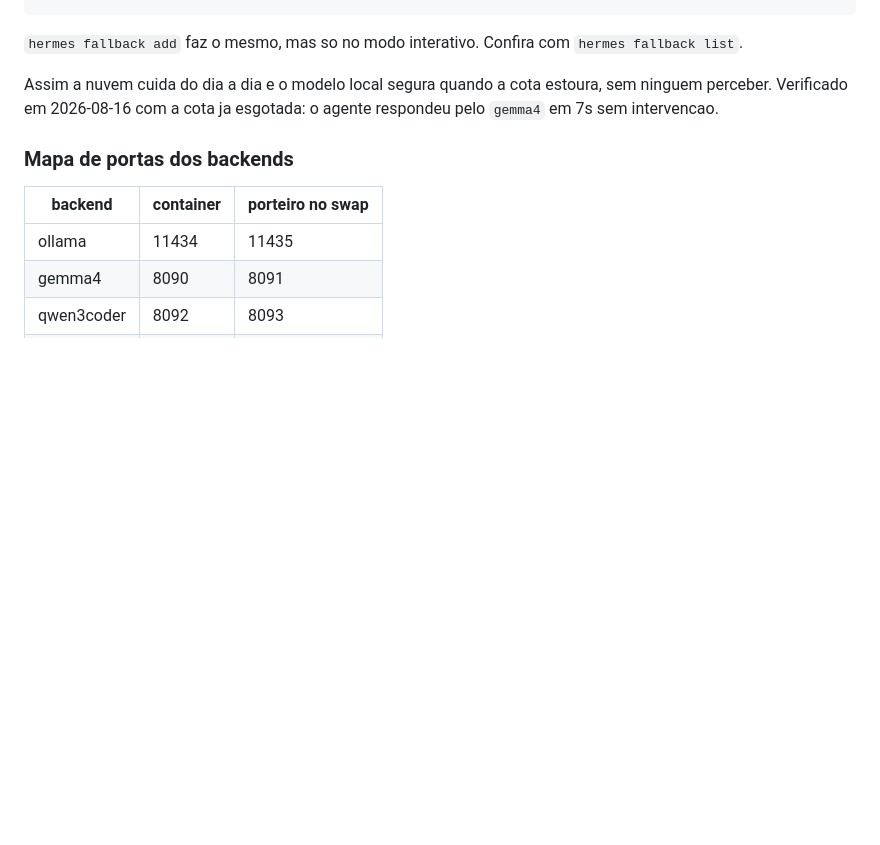
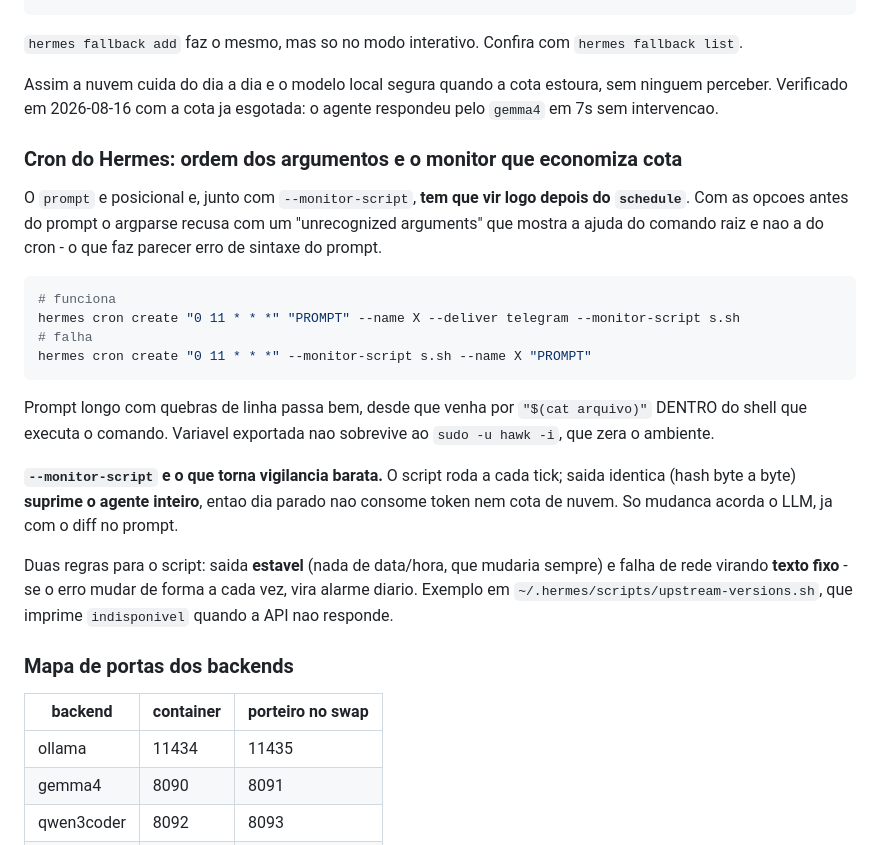
Before and after one commit to hawkinf/ai-hawk, a Markdown page: .claude/DEBUG_PLAYBOOK.md, the part around the change. Drawn GitHub-style; blank space fills up the shorter version.

Commit message:
DOCS: chore - cron do Hermes: ordem dos argumentos e monitor-script
O prompt e posicional e precisa vir logo depois do schedule; com as opcoes
antes, o argparse recusa mostrando a ajuda do comando RAIZ e nao a do cron, o
que despista completamente. Custou tres tentativas. Fica o par funciona/falha.

Registra tambem por que --monitor-script vale a pena: saida identica suprime o
agente inteiro, entao vigilancia em dia parado nao gasta token nem cota de
nuvem. Com as duas regras do script - saida estavel e falha de rede virando
texto fixo, senao vira alarme diario.

Verificado com o job vigia-upstream: rodou, o agente acordou e a entrega saiu
para telegram:217393054. E rodou pelo hawk/gemma4, provando que a cadeia de
reserva vale dentro do cron tambem, com a cota do Gemini esgotada.

Co-Authored-By: Claude Opus 5 <noreply@anthropic.com>

````diff
--- a/.claude/DEBUG_PLAYBOOK.md
+++ b/.claude/DEBUG_PLAYBOOK.md
@@ -479,6 +479,34 @@ Assim a nuvem cuida do dia a dia e o modelo local segura quando a cota estoura,
 sem ninguem perceber. Verificado em 2026-08-16 com a cota ja esgotada: o agente
 respondeu pelo `gemma4` em 7s sem intervencao.
 
+### Cron do Hermes: ordem dos argumentos e o monitor que economiza cota
+
+O `prompt` e posicional e, junto com `--monitor-script`, **tem que vir logo
+depois do `schedule`**. Com as opcoes antes do prompt o argparse recusa com um
+"unrecognized arguments" que mostra a ajuda do comando raiz e nao a do cron -
+o que faz parecer erro de sintaxe do prompt.
+
+```bash
+# funciona
+hermes cron create "0 11 * * *" "PROMPT" --name X --deliver telegram --monitor-script s.sh
+# falha
+hermes cron create "0 11 * * *" --monitor-script s.sh --name X "PROMPT"
+```
+
+Prompt longo com quebras de linha passa bem, desde que venha por
+`"$(cat arquivo)"` DENTRO do shell que executa o comando. Variavel exportada
+nao sobrevive ao `sudo -u hawk -i`, que zera o ambiente.
+
+**`--monitor-script` e o que torna vigilancia barata.** O script roda a cada
+tick; saida identica (hash byte a byte) **suprime o agente inteiro**, entao dia
+parado nao consome token nem cota de nuvem. So mudanca acorda o LLM, ja com o
+diff no prompt.
+
+Duas regras para o script: saida **estavel** (nada de data/hora, que mudaria
+sempre) e falha de rede virando **texto fixo** - se o erro mudar de forma a cada
+vez, vira alarme diario. Exemplo em `~/.hermes/scripts/upstream-versions.sh`,
+que imprime `indisponivel` quando a API nao responde.
+
 ### Mapa de portas dos backends
 
 | backend | container | porteiro no swap |
````
